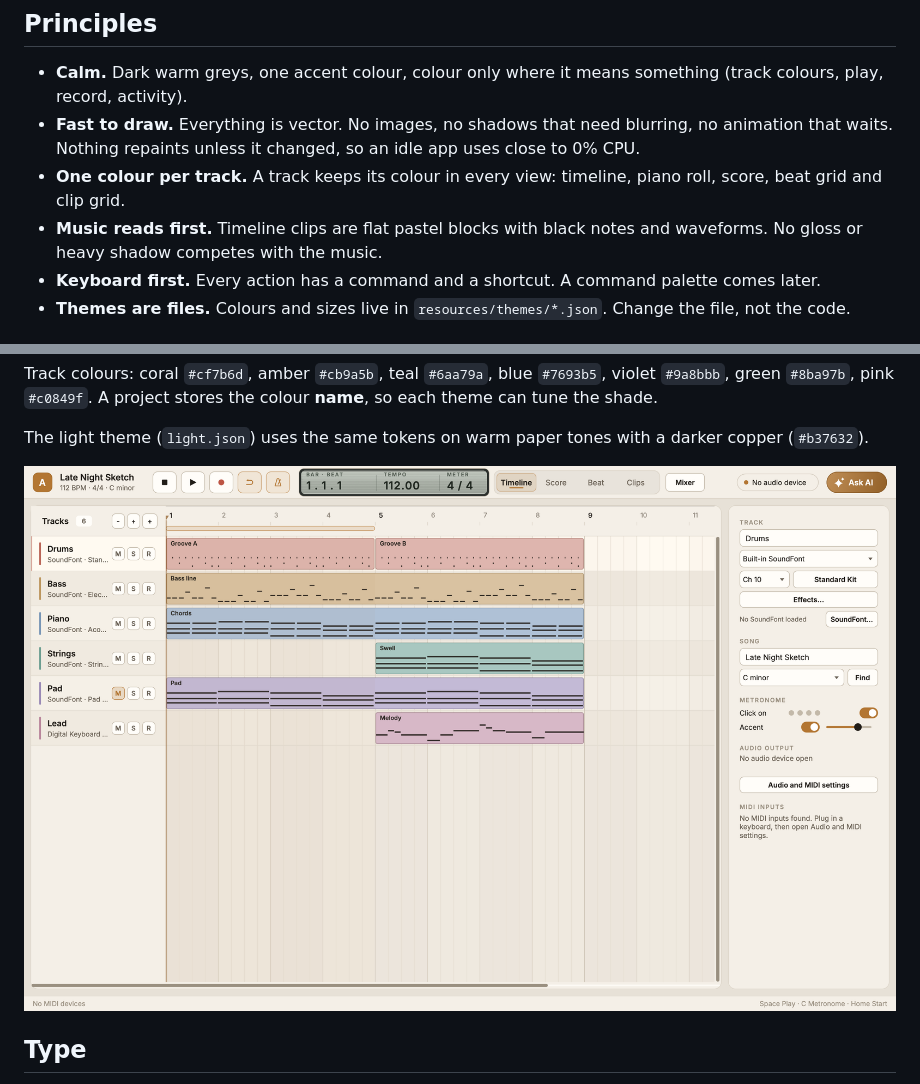
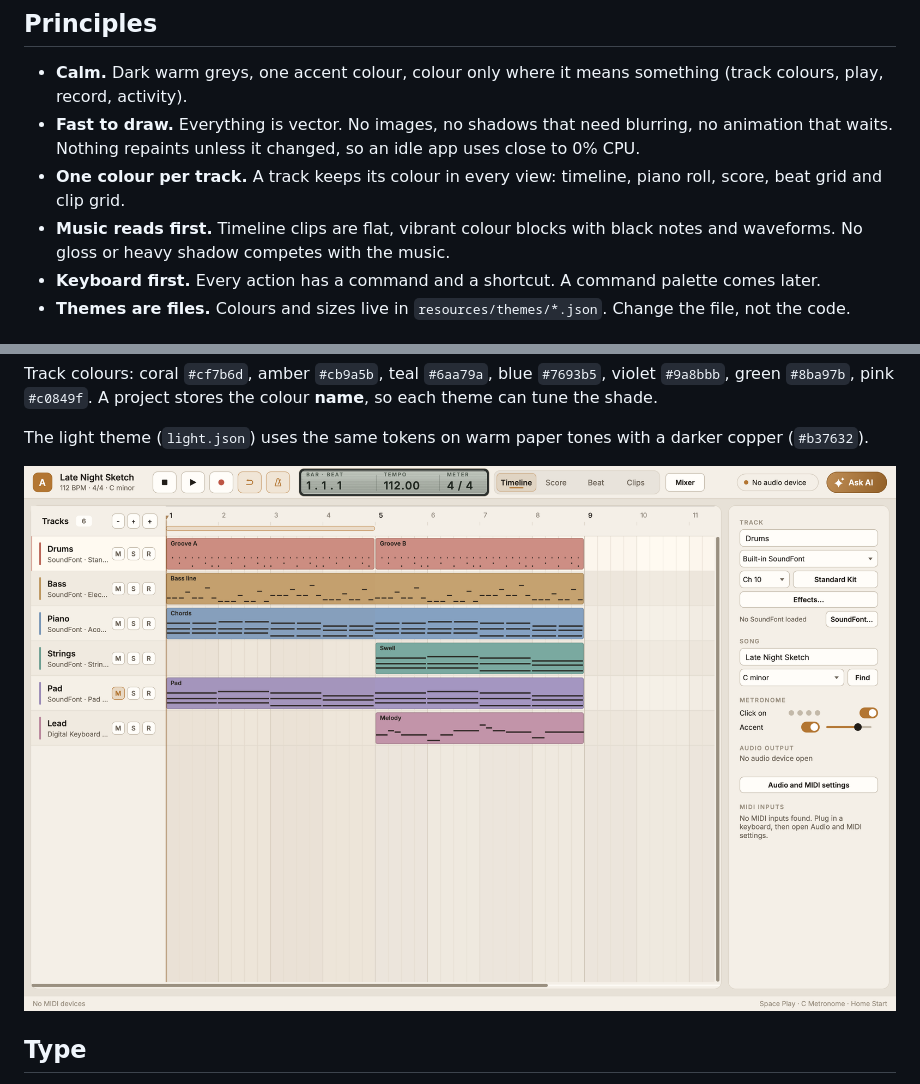
Before and after one commit to nhth-mibu/arranger-midi-daw, a Markdown page: docs/style-guide.md, 2 parts joined by grey strips. Drawn GitHub-style; pictures changed too: docs/images/phase1-light.png.

```diff
--- a/docs/style-guide.md
+++ b/docs/style-guide.md
@@ -9,7 +9,7 @@ The look of Arranger MIDI DAW: a warm charcoal studio with a copper accent, mode
 - **Calm.** Dark warm greys, one accent colour, colour only where it means something (track colours, play, record, activity).
 - **Fast to draw.** Everything is vector. No images, no shadows that need blurring, no animation that waits. Nothing repaints unless it changed, so an idle app uses close to 0% CPU.
 - **One colour per track.** A track keeps its colour in every view: timeline, piano roll, score, beat grid and clip grid.
-- **Music reads first.** Timeline clips are flat pastel blocks with black notes and waveforms. No gloss or heavy shadow competes with the music.
+- **Music reads first.** Timeline clips are flat, vibrant colour blocks with black notes and waveforms. No gloss or heavy shadow competes with the music.
 - **Keyboard first.** Every action has a command and a shortcut. A command palette comes later.
 - **Themes are files.** Colours and sizes live in `resources/themes/*.json`. Change the file, not the code.
 
```
Also changed, not shown: docs/user-manual.md (+4 -2 lines), docs/images/phase1-timeline.png, 5 other files.
